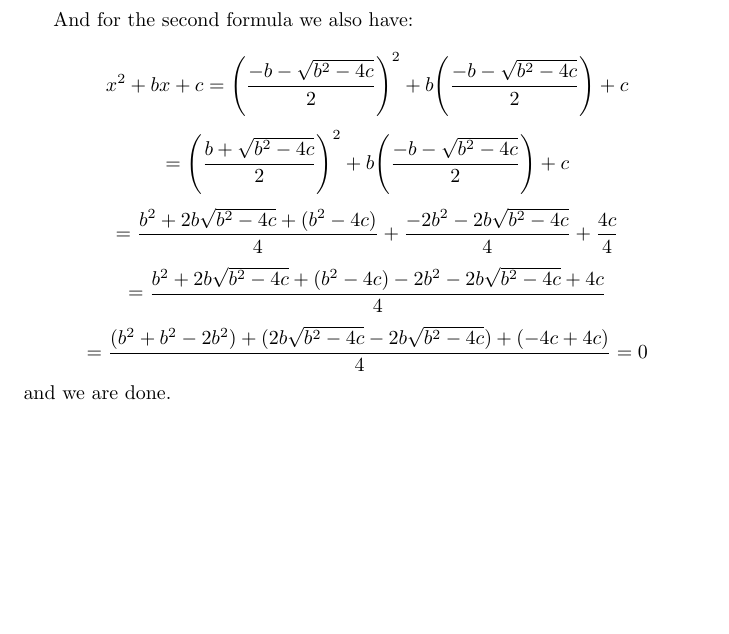
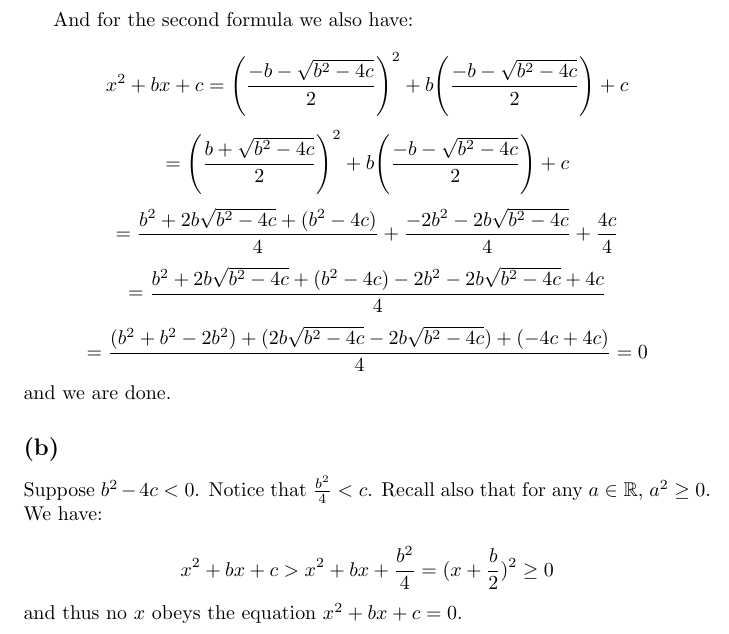
Before and after one commit to kjura/maths, a LaTeX document (spivakCalculus/Chapter1/Problems/Chapter1Problems.tex): part of page 19 of 19, cut so that both start at the same text, the shorter picture padded with empty space. Compiled offline with pdfLaTeX.

Commit message:
finish(spivak): Chapter 1 Exercise 18 (a) and (b)

```diff
--- a/spivakCalculus/Chapter1/Problems/Chapter1Problems.tex
+++ b/spivakCalculus/Chapter1/Problems/Chapter1Problems.tex
@@ -1152,4 +1152,14 @@ And for the second formula we also have:
 \end{equation*}
 and we are done.
 
+
+\subsection*{(b)}
+
+Suppose \(b^{2} - 4c < 0\). Notice that \(\frac{b^{2}}{4} < c\). Recall also that for any \(a \in \mathbb{R}\), \(a^{2} \geq 0\). We have:
+
+\begin{equation*}
+	x^{2} + bx + c > x^{2} + bx + \frac{b^{2}}{4} = (x + \frac{b}{2})^{2} \geq 0
+\end{equation*}
+and thus no \(x\) obeys the equation \(x^{2} + bx + c = 0\).
+
 \end{document}
```
